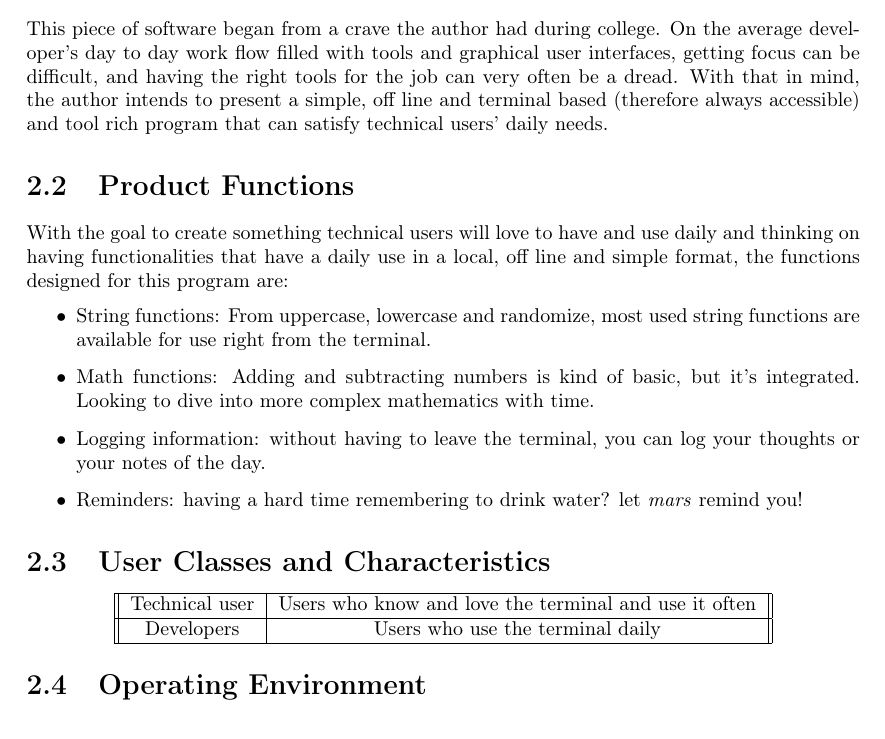
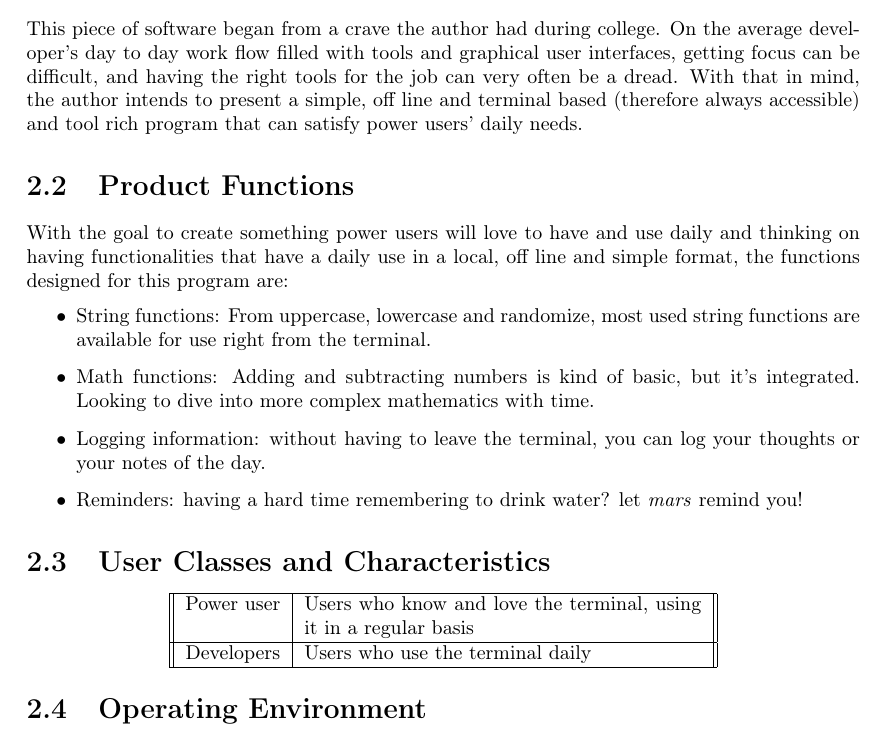
Before and after one commit to mariolfh/mars, a LaTeX document (mars/documentation/Project Documentation.tex): part of page 5 of 11, cut so that both start at the same text. Compiled offline with pdfLaTeX.

Commit message:
Made adjustments to the documentation
Renamed technical users to power users because this term suits the project better. Also, changed section 2.3's table

```diff
--- a/mars/documentation/Project Documentation.tex
+++ b/mars/documentation/Project Documentation.tex
@@ -60,10 +60,10 @@ This project wanted to be low maintenance and keep it simple, something great fo
 
 \chapter{Overall Description}
 \section{Product Perspective}
-This piece of software began from a crave the author had during college. On the average developer's day to day work flow filled with tools and graphical user interfaces, getting focus can be difficult, and having the right tools for the job can very often be a dread. With that in mind, the author intends to present a simple, off line and terminal based (therefore always accessible) and tool rich program that can satisfy technical users' daily needs.
+This piece of software began from a crave the author had during college. On the average developer's day to day work flow filled with tools and graphical user interfaces, getting focus can be difficult, and having the right tools for the job can very often be a dread. With that in mind, the author intends to present a simple, off line and terminal based (therefore always accessible) and tool rich program that can satisfy power users' daily needs.
 
 \section{Product Functions}
-With the goal to create something technical users will love to have and use daily and thinking on having functionalities that have a daily use in a local, off line and simple format, the functions designed for this program are:
+With the goal to create something power users will love to have and use daily and thinking on having functionalities that have a daily use in a local, off line and simple format, the functions designed for this program are:
 \begin{itemize}
 \item{String functions: From uppercase, lowercase and randomize, most used string functions are available for use right from the terminal.}
 \item{Math functions: Adding and subtracting numbers is kind of basic, but it's integrated. Looking to dive into more complex mathematics with time.}
@@ -73,9 +73,9 @@ With the goal to create something technical users will love to have and use dail
 
 \section{User Classes and Characteristics}
 \begin{center}
-\begin{tabular}{|| c | c ||}
+\begin{tabular}{|| c | p{7cm} ||}
 \hline
-Technical user & Users who know and love the terminal and use it often \\
+Power user & Users who know and love the terminal, using it in a regular basis \\
 \hline
 Developers & Users who use the terminal daily \\
 \hline
```
Also changed, not shown: mars/documentation/Project Documentation.pdf, mars/documentation/Project Documentation.tex (2 more changed lines).
